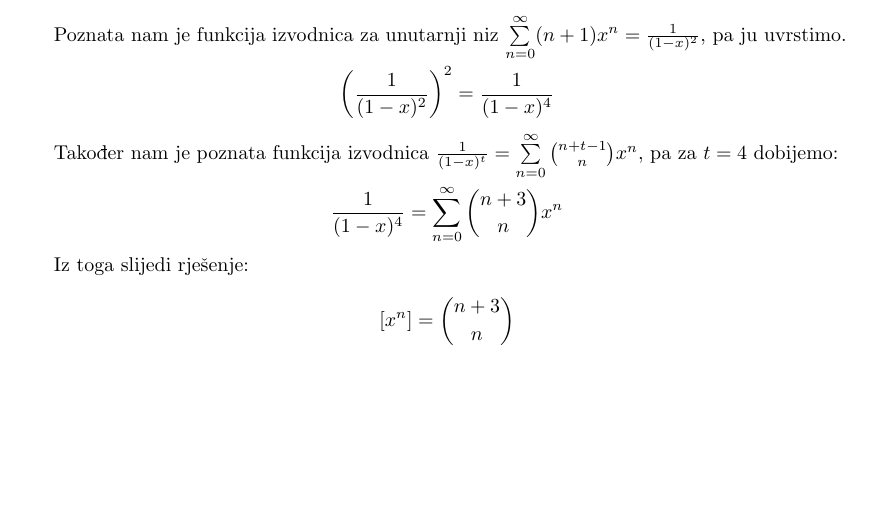
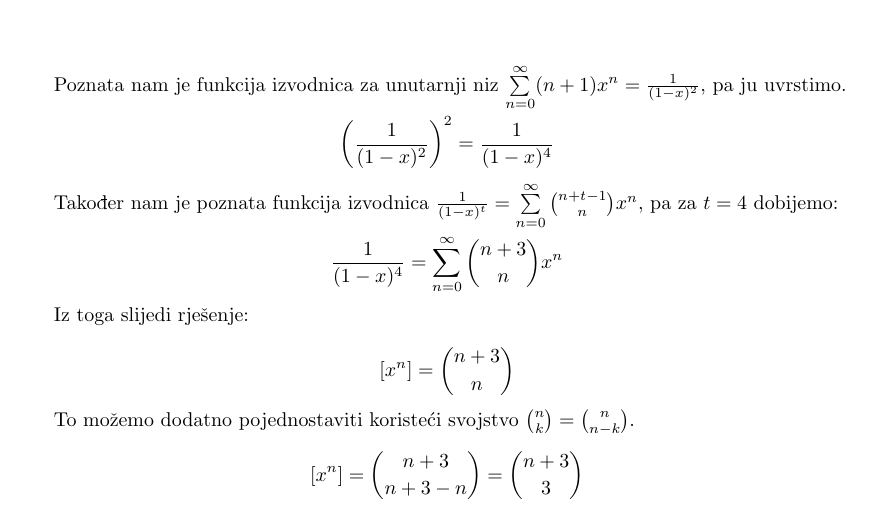
Before and after one commit to mlazaric/Dismat1-MI-LaTeX, a LaTeX document (2016/task5b.tex): part of the page, cut so that both start at the same text, the shorter picture padded with empty space. Compiled offline with pdfLaTeX.

Commit message:
Simplified end result of 5 b) (closes #13)

```diff
--- a/2016/task5b.tex
+++ b/2016/task5b.tex
@@ -18,4 +18,8 @@
 	Iz toga slijedi rješenje:
 
 	\[ [x^n] = \binom{n + 3}{n} \]
+
+	To možemo dodatno pojednostaviti koristeći svojstvo \( \binom{n}{k} = \binom{n}{n - k} \).
+
+	\[ [x^n] = \binom{n + 3}{n + 3 - n} = \binom{n + 3}{3} \]
 \end{document}
```
